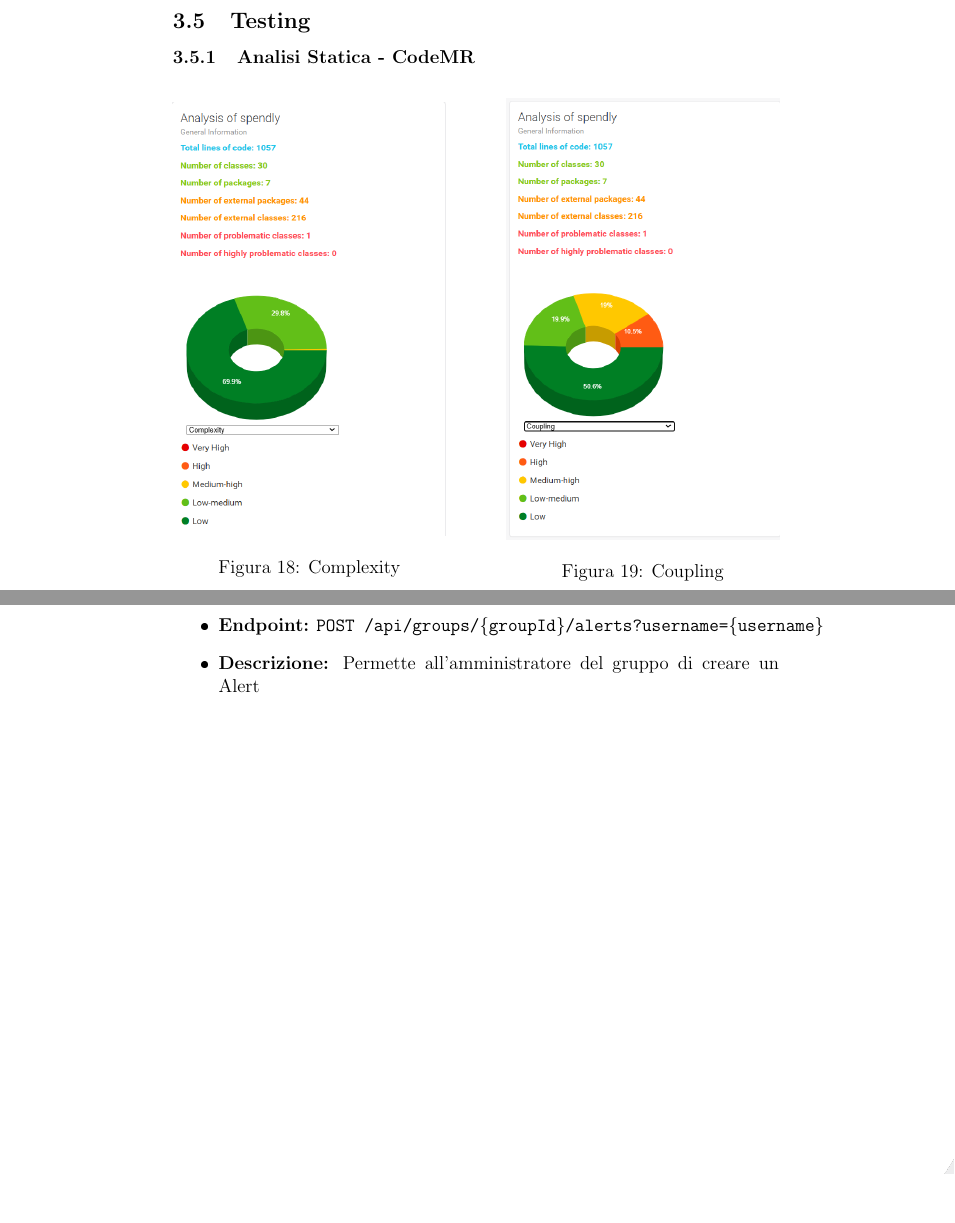
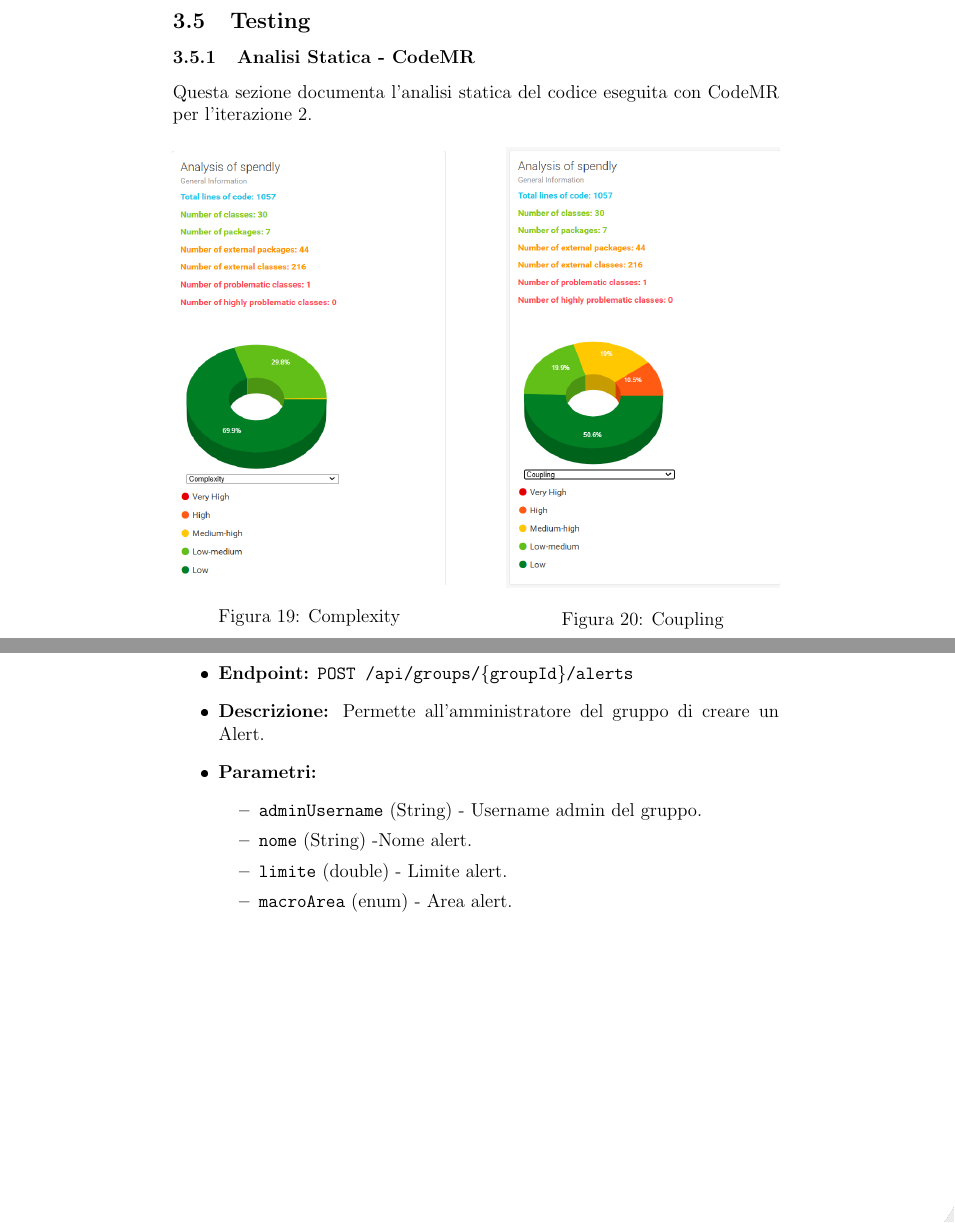
Before and after one commit to lorisiaco/PACproject, a LaTeX document (Documentazione/Prova.tex, which reads Documentazione/Iterazione2/Test2.tex): two parts of pages 51 and 59 of 87 before the commit and two parts of pages 52 and 60 of 88 after it, joined at a grey line, cut so that both start at the same text, the shorter picture padded with empty space. The pictures show the PDF file Documentazione/Prova.pdf that the author committed with the source.

Commit message:
Modifica Documentazione

```diff
--- a/Documentazione/Iterazione2/Test2.tex
+++ b/Documentazione/Iterazione2/Test2.tex
@@ -1,5 +1,7 @@
 \subsection{Testing}
 \subsubsection{Analisi Statica - CodeMR}
+
+Questa sezione documenta l'analisi statica del codice eseguita con CodeMR per l'iterazione 2.
 
 \begin{figure}[H]
     \centering
@@ -160,8 +157,15 @@ Questa sezione documenta le API relative alla gestione dei **costi** nel sistema
 \paragraph{Creazione Alert}
 
 \begin{itemize}
-    \item \textbf{Endpoint:} \texttt{POST /api/groups/\{groupId\}/alerts?username=\{username\}}
-    \item \textbf{Descrizione:} Permette all'amministratore del gruppo di creare un Alert
+    \item \textbf{Endpoint:} \texttt{POST /api/groups/\{groupId\}/alerts}
+    \item \textbf{Descrizione:} Permette all'amministratore del gruppo di creare un Alert.
+    \item \textbf{Parametri:}
+    \begin{itemize}
+        \item \texttt{adminUsername} (String) - Username admin del gruppo.
+        \item \texttt{nome} (String) -Nome alert.
+        \item \texttt{limite} (double) - Limite alert.
+        \item \texttt{macroArea} (enum) - Area alert.
+    \end{itemize}
 \end{itemize}
 
 \begin{figure}[H]
@@ -174,8 +178,12 @@ Questa sezione documenta le API relative alla gestione dei **costi** nel sistema
 \paragraph{Eliminazione Alert}
 
 \begin{itemize}
-    \item \textbf{Endpoint:} \texttt{DELETE /api/groups/{groupId}/alerts/{alertId}?username={username}}
+    \item \textbf{Endpoint:} \texttt{DELETE /api/groups/{groupId}/alerts/{alertId}}
     \item \textbf{Descrizione:} Permette all'amministratore del gruppo di eliminare un Alert.
+    \item \textbf{Parametri:}
+    \begin{itemize}
+        \item \texttt{adminUsername} (String) - Username admin del gruppo.
+    \end{itemize}
 \end{itemize}
 
 \begin{figure}[H]
```
Also changed, not shown: Documentazione/Iterazione1/Test.tex (+9 -2 lines), Documentazione/Iterazione2/Algoritmo.tex (+2 -2 lines), Documentazione/Prova.pdf, Documentazione/images/CreaDizionario.png, Documentazione/images/Problem2_iter1.png (added), Documentazione/images/Problem3_iter1.png (added), Documentazione/Iterazione2/Test2.tex (13 more changed lines), 6 other files.
